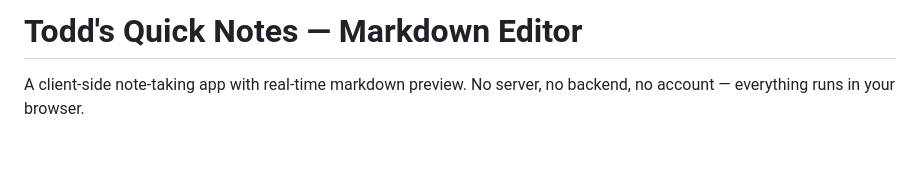
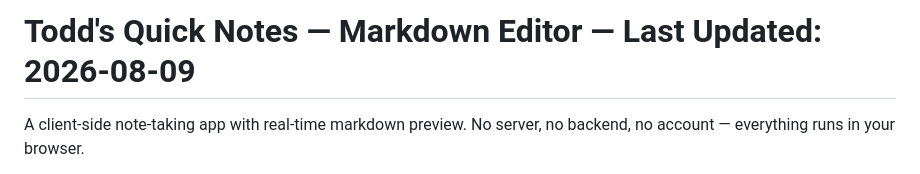
Before and after one commit to toddwmac/my-notes-app, a Markdown page: README.md, the part around the change. GitHub-like rendering; blank space fills up the shorter version.

Commit message:
Add date stamp to README header

```diff
--- a/README.md
+++ b/README.md
@@ -1,4 +1,4 @@
-# Todd's Quick Notes — Markdown Editor
+# Todd's Quick Notes — Markdown Editor — Last Updated: 2026-08-09
 
 A client-side note-taking app with real-time markdown preview. No server, no backend, no account — everything runs in your browser.
 
```
